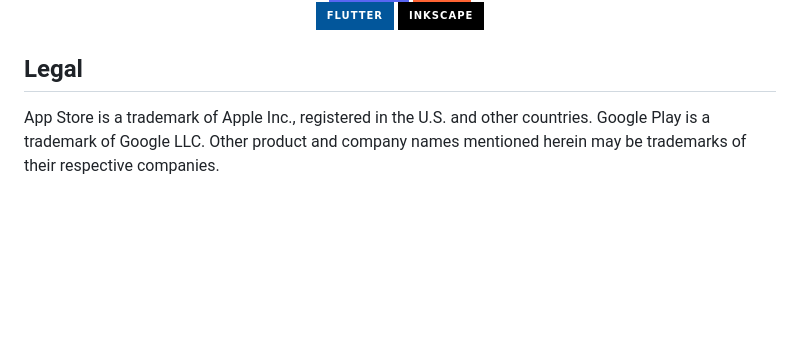
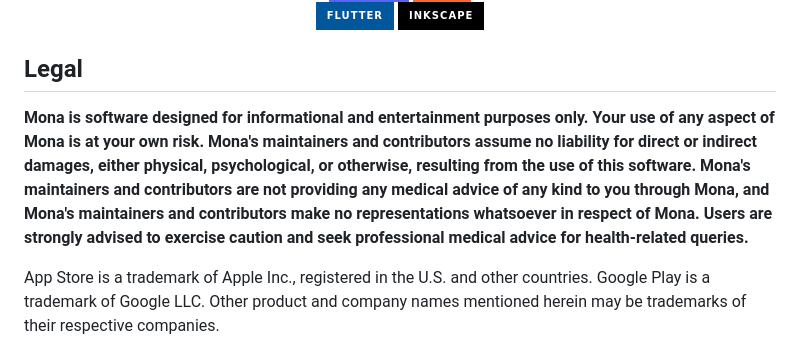
Before and after one commit to delia-cheminot/transdiy, a Markdown page: README.md, the part around the change. GitHub-like rendering; badges without logos; blank space fills up the shorter version.

Commit message:
fix: add health disclaimer
Signed-off-by: Sienna "suprstarrd" M. <business@suprstarrd.com>

```diff
--- a/README.md
+++ b/README.md
@@ -128,6 +128,8 @@ Please see our **[Contributing Guidelines](CONTRIBUTING.md)** for full instructi
 
 ## Legal
 
+**Mona is software designed for informational and entertainment purposes only. Your use of any aspect of Mona is at your own risk. Mona's maintainers and contributors assume no liability for direct or indirect damages, either physical, psychological, or otherwise, resulting from the use of this software. Mona's maintainers and contributors are not providing any medical advice of any kind to you through Mona, and Mona's maintainers and contributors make no representations whatsoever in respect of Mona. Users are strongly advised to exercise caution and seek professional medical advice for health-related queries.**
+
 App Store is a trademark of Apple Inc., registered in the U.S. and other countries. Google Play is a trademark of Google LLC. Other product and company names mentioned herein may be trademarks of their respective companies.
 
 Mona is free software: you can redistribute it and/or modify it under the terms of the GNU Affero General Public License as published by the Free Software Foundation, version 3 of the License.
```
